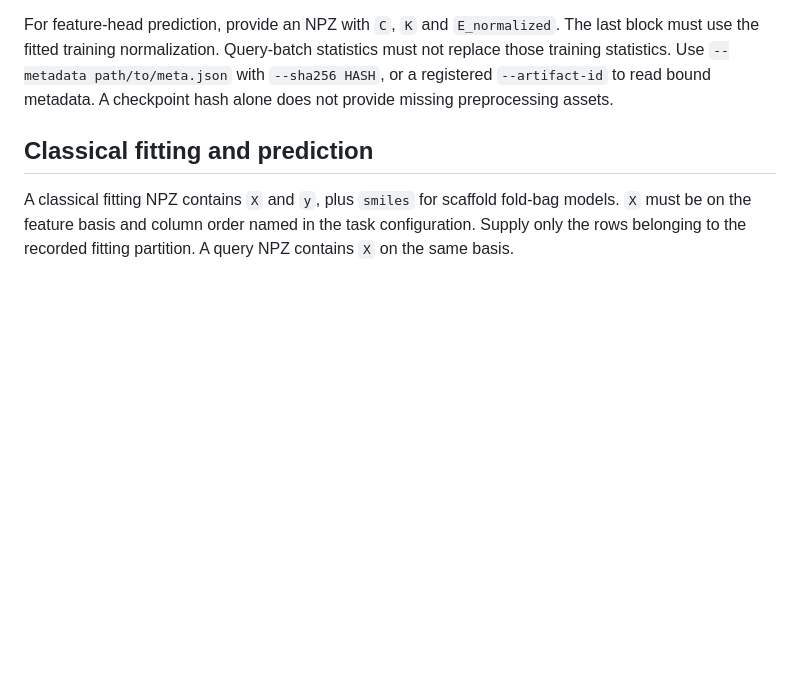
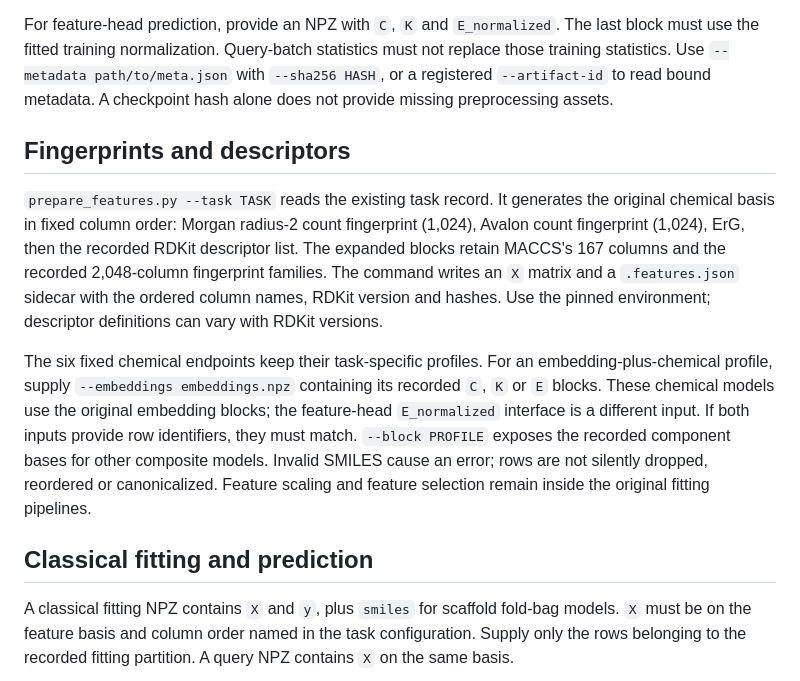
Before and after one commit to dchen0212/trimole_hybrid, a Markdown page: docs/USAGE.md, the part around one of its changes. Rendered like a GitHub page; blank space fills up the shorter version.

```diff
--- a/docs/USAGE.md
+++ b/docs/USAGE.md
@@ -28,6 +28,12 @@ Each CSV contains a `label` column. ChemBERTa and KPGT arrays concatenate train,
 
 For feature-head prediction, provide an NPZ with `C`, `K` and `E_normalized`. The last block must use the fitted training normalization. Query-batch statistics must not replace those training statistics. Use `--metadata path/to/meta.json` with `--sha256 HASH`, or a registered `--artifact-id` to read bound metadata. A checkpoint hash alone does not provide missing preprocessing assets.
 
+## Fingerprints and descriptors
+
+`prepare_features.py --task TASK` reads the existing task record. It generates the original chemical basis in fixed column order: Morgan radius-2 count fingerprint (1,024), Avalon count fingerprint (1,024), ErG, then the recorded RDKit descriptor list. The expanded blocks retain MACCS's 167 columns and the recorded 2,048-column fingerprint families. The command writes an `X` matrix and a `.features.json` sidecar with the ordered column names, RDKit version and hashes. Use the pinned environment; descriptor definitions can vary with RDKit versions.
+
+The six fixed chemical endpoints keep their task-specific profiles. For an embedding-plus-chemical profile, supply `--embeddings embeddings.npz` containing its recorded `C`, `K` or `E` blocks. These chemical models use the original embedding blocks; the feature-head `E_normalized` interface is a different input. If both inputs provide row identifiers, they must match. `--block PROFILE` exposes the recorded component bases for other composite models. Invalid SMILES cause an error; rows are not silently dropped, reordered or canonicalized. Feature scaling and feature selection remain inside the original fitting pipelines.
+
 ## Classical fitting and prediction
 
 A classical fitting NPZ contains `X` and `y`, plus `smiles` for scaffold fold-bag models. `X` must be on the feature basis and column order named in the task configuration. Supply only the rows belonging to the recorded fitting partition. A query NPZ contains `X` on the same basis.
```
Also changed, not shown: other parts of docs/USAGE.md (+26 -1 lines).
